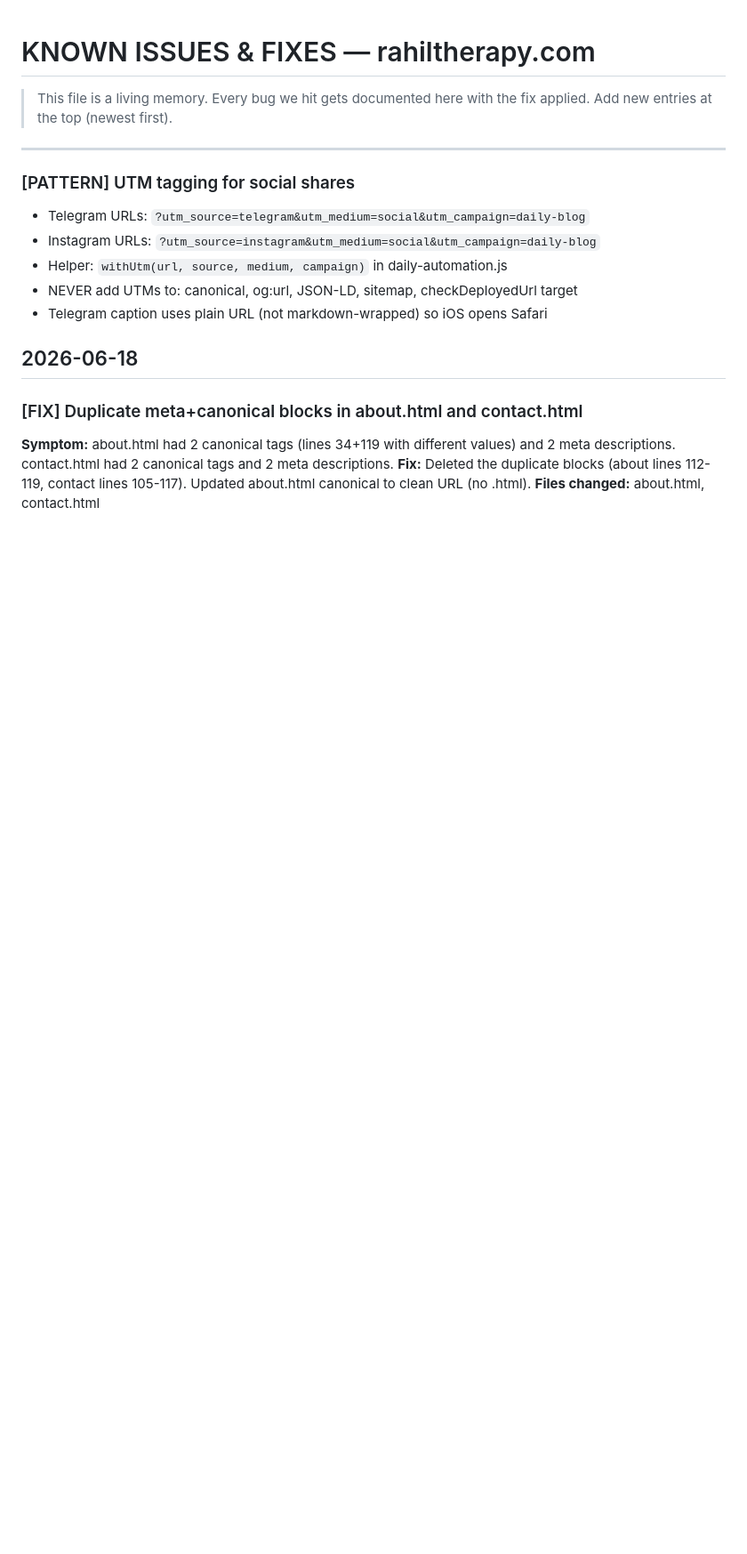
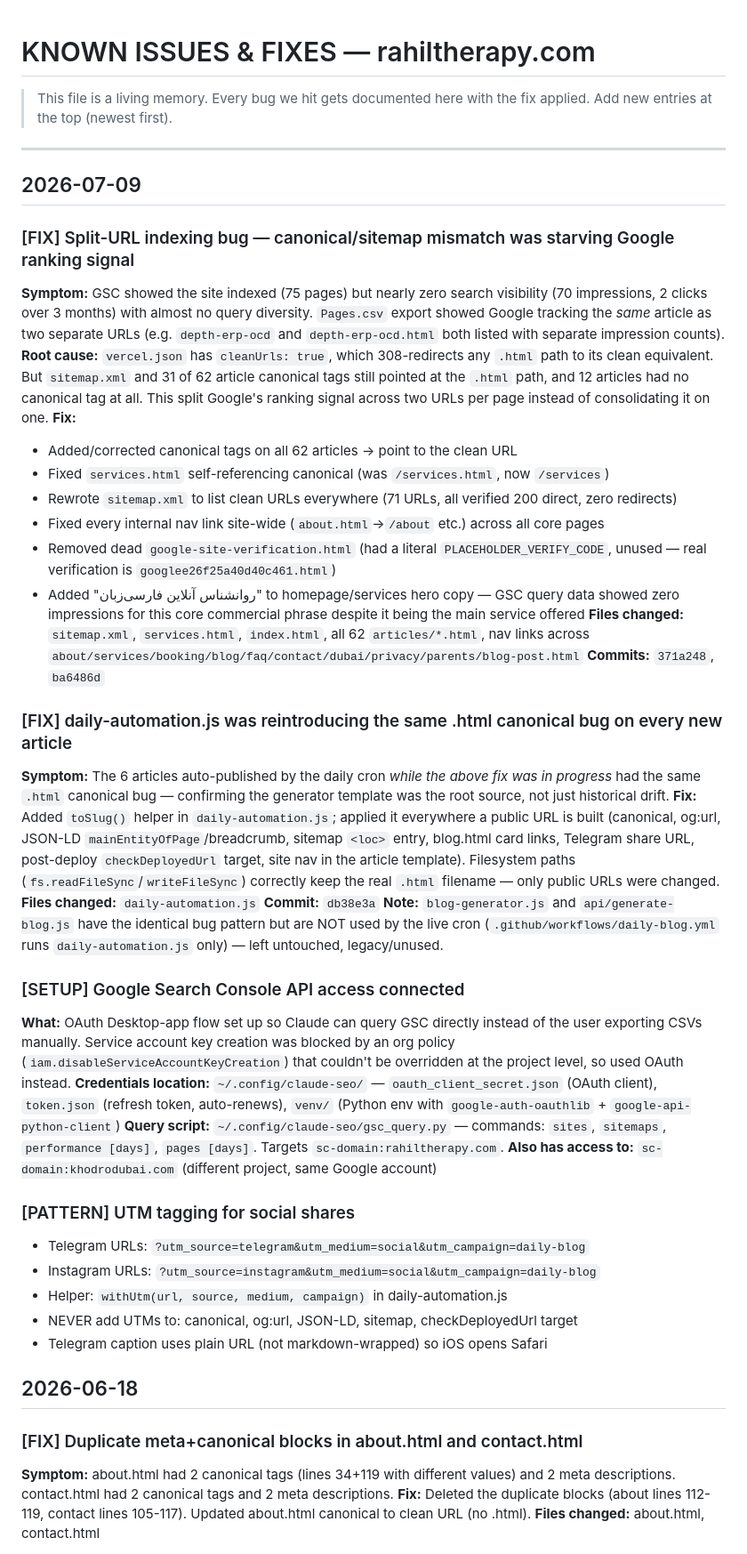
Before and after one commit to farzadfarhad21-ai/rahiltherapy, a Markdown page: KNOWN_ISSUES.md, the part around the change. Shown at 89% size. Rendered like a GitHub page; blank space fills up the shorter version.

Commit message:
docs: log 2026-07-09 Google SEO indexing fix + GSC OAuth setup
Session summary in KNOWN_ISSUES.md and SEO_TODO.md status update.

Co-Authored-By: Claude Sonnet 5 <noreply@anthropic.com>

```diff
--- a/KNOWN_ISSUES.md
+++ b/KNOWN_ISSUES.md
@@ -4,6 +4,34 @@
 > Add new entries at the top (newest first).
 
 ---
+
+## 2026-07-09
+
+### [FIX] Split-URL indexing bug — canonical/sitemap mismatch was starving Google ranking signal
+**Symptom:** GSC showed the site indexed (75 pages) but nearly zero search visibility (70 impressions, 2 clicks over 3 months) with almost no query diversity. `Pages.csv` export showed Google tracking the *same* article as two separate URLs (e.g. `depth-erp-ocd` and `depth-erp-ocd.html` both listed with separate impression counts).
+**Root cause:** `vercel.json` has `cleanUrls: true`, which 308-redirects any `.html` path to its clean equivalent. But `sitemap.xml` and 31 of 62 article canonical tags still pointed at the `.html` path, and 12 articles had no canonical tag at all. This split Google's ranking signal across two URLs per page instead of consolidating it on one.
+**Fix:**
+- Added/corrected canonical tags on all 62 articles → point to the clean URL
+- Fixed `services.html` self-referencing canonical (was `/services.html`, now `/services`)
+- Rewrote `sitemap.xml` to list clean URLs everywhere (71 URLs, all verified 200 direct, zero redirects)
+- Fixed every internal nav link site-wide (`about.html`→`/about` etc.) across all core pages
+- Removed dead `google-site-verification.html` (had a literal `PLACEHOLDER_VERIFY_CODE`, unused — real verification is `googlee26f25a40d40c461.html`)
+- Added "روانشناس آنلاین فارسی‌زبان" to homepage/services hero copy — GSC query data showed zero impressions for this core commercial phrase despite it being the main service offered
+**Files changed:** `sitemap.xml`, `services.html`, `index.html`, all 62 `articles/*.html`, nav links across `about/services/booking/blog/faq/contact/dubai/privacy/parents/blog-post.html`
+**Commits:** `371a248`, `ba6486d`
+
+### [FIX] daily-automation.js was reintroducing the same .html canonical bug on every new article
+**Symptom:** The 6 articles auto-published by the daily cron *while the above fix was in progress* had the same `.html` canonical bug — confirming the generator template was the root source, not just historical drift.
+**Fix:** Added `toSlug()` helper in `daily-automation.js`; applied it everywhere a public URL is built (canonical, og:url, JSON-LD `mainEntityOfPage`/breadcrumb, sitemap `<loc>` entry, blog.html card links, Telegram share URL, post-deploy `checkDeployedUrl` target, site nav in the article template). Filesystem paths (`fs.readFileSync`/`writeFileSync`) correctly keep the real `.html` filename — only public URLs were changed.
+**Files changed:** `daily-automation.js`
+**Commit:** `db38e3a`
+**Note:** `blog-generator.js` and `api/generate-blog.js` have the identical bug pattern but are NOT used by the live cron (`.github/workflows/daily-blog.yml` runs `daily-automation.js` only) — left untouched, legacy/unused.
+
+### [SETUP] Google Search Console API access connected
+**What:** OAuth Desktop-app flow set up so Claude can query GSC directly instead of the user exporting CSVs manually. Service account key creation was blocked by an org policy (`iam.disableServiceAccountKeyCreation`) that couldn't be overridden at the project level, so used OAuth instead.
+**Credentials location:** `~/.config/claude-seo/` — `oauth_client_secret.json` (OAuth client), `token.json` (refresh token, auto-renews), `venv/` (Python env with `google-auth-oauthlib` + `google-api-python-client`)
+**Query script:** `~/.config/claude-seo/gsc_query.py` — commands: `sites`, `sitemaps`, `performance [days]`, `pages [days]`. Targets `sc-domain:rahiltherapy.com`.
+**Also has access to:** `sc-domain:khodrodubai.com` (different project, same Google account)
 
 ### [PATTERN] UTM tagging for social shares
 - Telegram URLs: `?utm_source=telegram&utm_medium=social&utm_campaign=daily-blog`
```
Also changed, not shown: SEO_TODO.md (+4 -2 lines).
